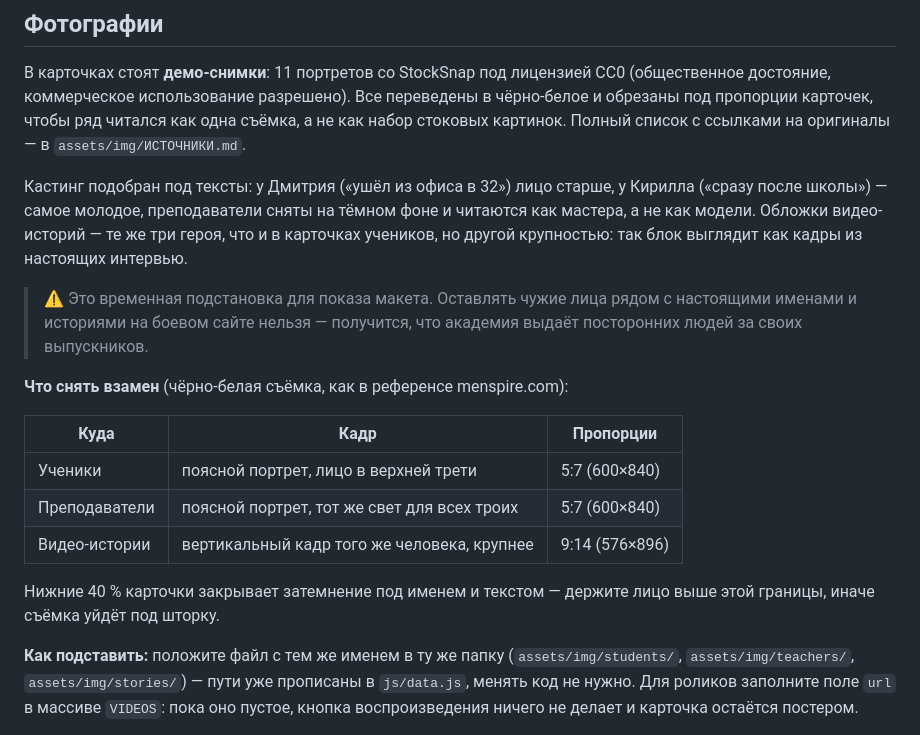
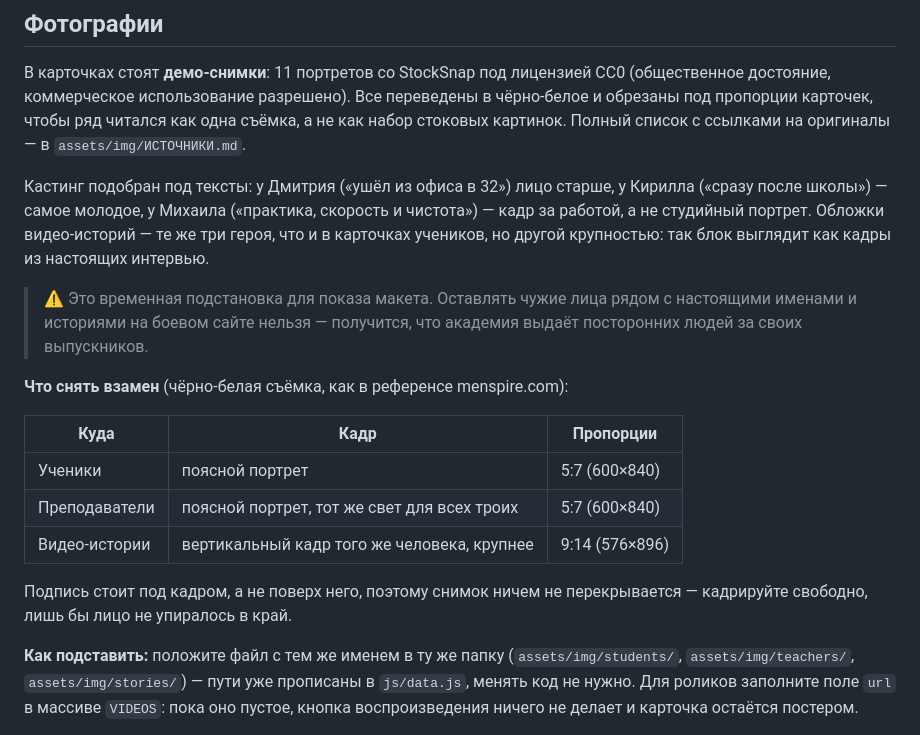
Before and after one commit to alras63/barber-academy, a Markdown page: КОНТЕНТ.md, the part around the change. Drawn GitHub-style.

```diff
--- a/КОНТЕНТ.md
+++ b/КОНТЕНТ.md
@@ -44,10 +44,10 @@ CC0 (общественное достояние, коммерческое ис
 с ссылками на оригиналы — в `assets/img/ИСТОЧНИКИ.md`.
 
 Кастинг подобран под тексты: у Дмитрия («ушёл из офиса в 32») лицо старше,
-у Кирилла («сразу после школы») — самое молодое, преподаватели сняты на
-тёмном фоне и читаются как мастера, а не как модели. Обложки видео-историй —
-те же три героя, что и в карточках учеников, но другой крупностью: так
-блок выглядит как кадры из настоящих интервью.
+у Кирилла («сразу после школы») — самое молодое, у Михаила («практика,
+скорость и чистота») — кадр за работой, а не студийный портрет. Обложки
+видео-историй — те же три героя, что и в карточках учеников, но другой
+крупностью: так блок выглядит как кадры из настоящих интервью.
 
 > ⚠️ Это временная подстановка для показа макета. Оставлять чужие лица
 > рядом с настоящими именами и историями на боевом сайте нельзя — получится,
@@ -57,12 +57,12 @@ CC0 (общественное достояние, коммерческое ис
 
 | Куда | Кадр | Пропорции |
 |---|---|---|
-| Ученики | поясной портрет, лицо в верхней трети | 5:7 (600×840) |
+| Ученики | поясной портрет | 5:7 (600×840) |
 | Преподаватели | поясной портрет, тот же свет для всех троих | 5:7 (600×840) |
 | Видео-истории | вертикальный кадр того же человека, крупнее | 9:14 (576×896) |
 
-Нижние 40 % карточки закрывает затемнение под именем и текстом — держите
-лицо выше этой границы, иначе съёмка уйдёт под шторку.
+Подпись стоит под кадром, а не поверх него, поэтому снимок ничем не
+перекрывается — кадрируйте свободно, лишь бы лицо не упиралось в край.
 
 **Как подставить:** положите файл с тем же именем в ту же папку
 (`assets/img/students/`, `assets/img/teachers/`, `assets/img/stories/`) —
```
Also changed, not shown: README.md (+18 -12 lines), assets/img/ИСТОЧНИКИ.md (+3 -3 lines).
